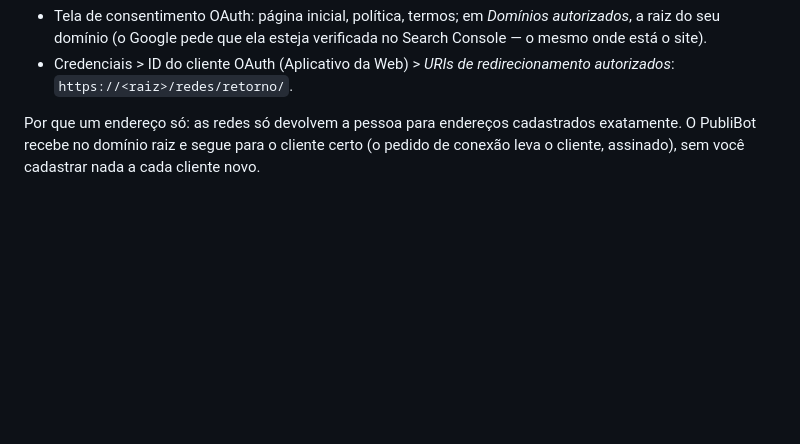
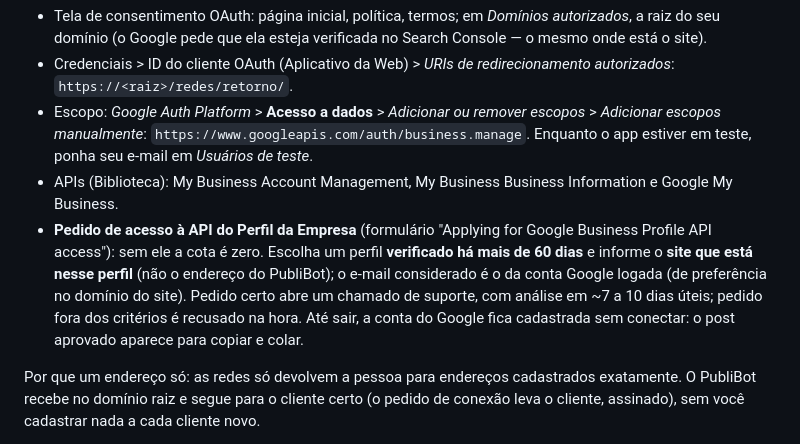
Before and after one commit to EduardoReolon/publi-bot, a Markdown page: docs/CONTAS_EXTERNAS.md, the part around the change. Rendered like a GitHub page; blank space fills up the shorter version.

Commit message:
docs: passos do Google (escopo, APIs e pedido de acesso ao Perfil da Empresa)
Co-Authored-By: Claude Opus 5.5 <noreply@anthropic.com>
Claude-Session: https://claude.ai/code/session_01Lfd6FR9LMnsTwVqmbpuig6

```diff
--- a/docs/CONTAS_EXTERNAS.md
+++ b/docs/CONTAS_EXTERNAS.md
@@ -324,6 +324,20 @@ app*, `https://<raiz>/redes/retorno/` (exato, com a barra final).
   verificada no Search Console — o mesmo onde está o site).
 - Credenciais > ID do cliente OAuth (Aplicativo da Web) > *URIs de
   redirecionamento autorizados*: `https://<raiz>/redes/retorno/`.
+- Escopo: *Google Auth Platform* > **Acesso a dados** > *Adicionar ou remover
+  escopos* > *Adicionar escopos manualmente*:
+  `https://www.googleapis.com/auth/business.manage`. Enquanto o app estiver
+  em teste, ponha seu e-mail em *Usuários de teste*.
+- APIs (Biblioteca): My Business Account Management, My Business Business
+  Information e Google My Business.
+- **Pedido de acesso à API do Perfil da Empresa** (formulário "Applying for
+  Google Business Profile API access"): sem ele a cota é zero. Escolha um
+  perfil **verificado há mais de 60 dias** e informe o **site que está nesse
+  perfil** (não o endereço do PubliBot); o e-mail considerado é o da conta
+  Google logada (de preferência no domínio do site). Pedido certo abre um
+  chamado de suporte, com análise em ~7 a 10 dias úteis; pedido fora dos
+  critérios é recusado na hora. Até sair, a conta do Google fica cadastrada
+  sem conectar: o post aprovado aparece para copiar e colar.
 
 Por que um endereço só: as redes só devolvem a pessoa para endereços
 cadastrados exatamente. O PubliBot recebe no domínio raiz e segue para o
```
